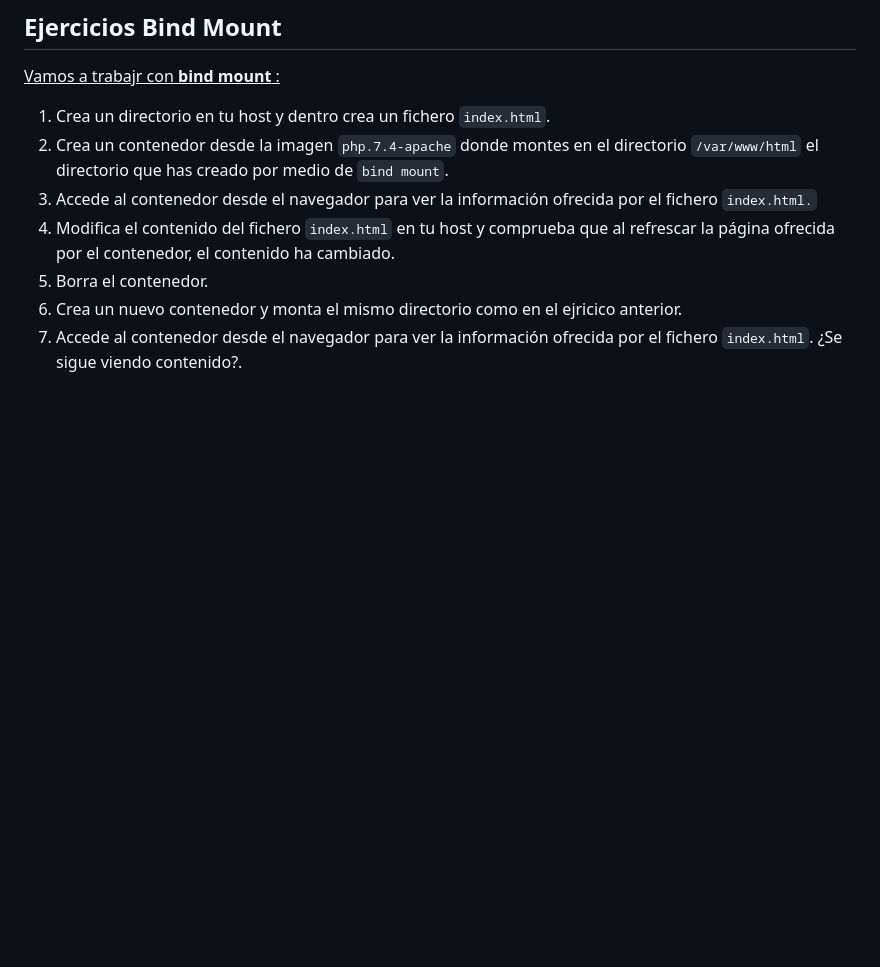
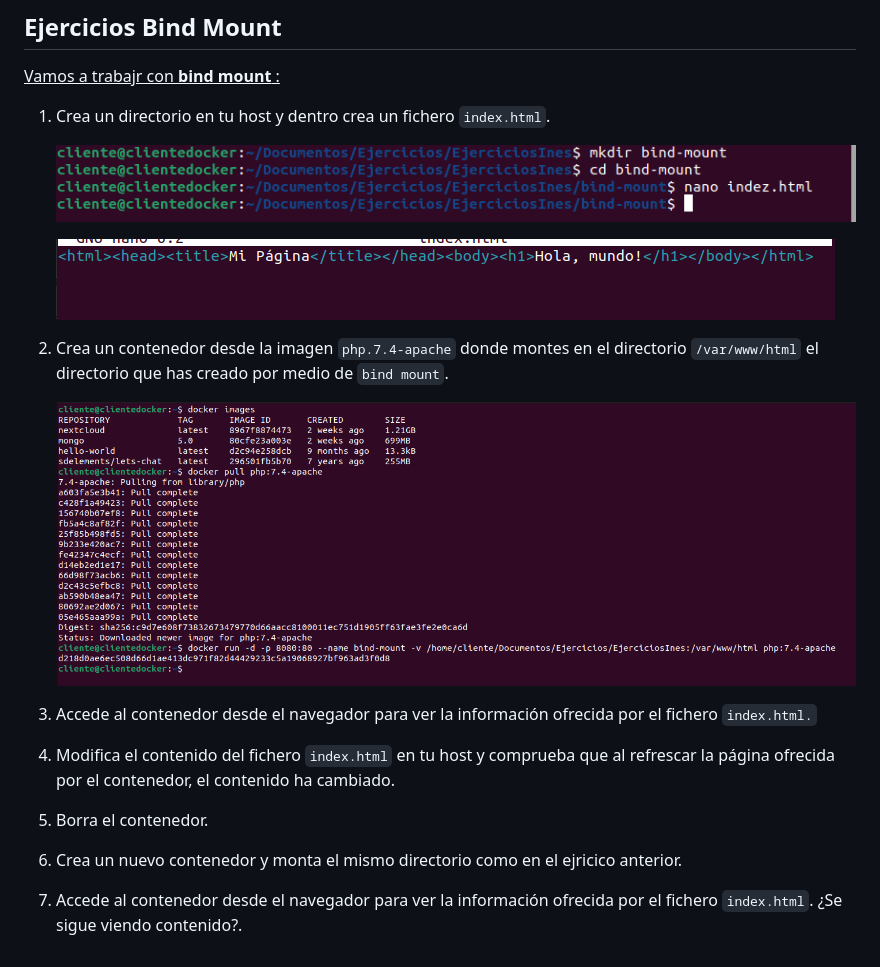
Before and after one commit to LauraSuarez2/EjerciciosInes, a Markdown page: Ejercicios de Almacenamiento Docker.md, the part around the change. Drawn GitHub-style; pictures changed too: Ejercicios de Almacenamiento Docker.assets/image-20240214110050667.png (added), Ejercicios de Almacenamiento Docker.assets/image-20240214110112172.png (added), Ejercicios de Almacenamiento Docker.assets/image-20240214110139883.png (added); blank space fills up the shorter version.

Commit message:
Ejercicio 1 y 2 con las imagenes puestas en el archivo

```diff
--- a/Ejercicios de Almacenamiento Docker.md
+++ b/Ejercicios de Almacenamiento Docker.md
@@ -75,9 +75,21 @@
 <u>Vamos a trabajr con **bind mount** :</u>
 
 1. Crea un directorio en tu host y dentro crea un fichero `index.html`.
+
+   ![image-20240214110050667](./Ejercicios%20de%20Almacenamiento%20Docker.assets/image-20240214110050667.png)
+
+   ![image-20240214110112172](./Ejercicios%20de%20Almacenamiento%20Docker.assets/image-20240214110112172.png)
+
 2. Crea un contenedor desde la imagen `php.7.4-apache` donde montes en el directorio `/var/www/html` el directorio que has creado por medio de `bind mount`.
+
+   ![image-20240214110139883](./Ejercicios%20de%20Almacenamiento%20Docker.assets/image-20240214110139883.png)
+
 3. Accede al contenedor desde el navegador para ver la información ofrecida por el fichero `index.html.`
+
 4. Modifica el contenido del fichero `index.html` en tu host y comprueba que al refrescar la página ofrecida por el contenedor, el contenido ha cambiado.
+
 5. Borra el contenedor.
+
 6. Crea un nuevo contenedor y monta el mismo directorio como en el ejricico anterior.
+
 7. Accede al contenedor desde el navegador para ver la información ofrecida por el fichero `index.html`. ¿Se sigue viendo contenido?.
```
Also changed, not shown: 1 other file.
